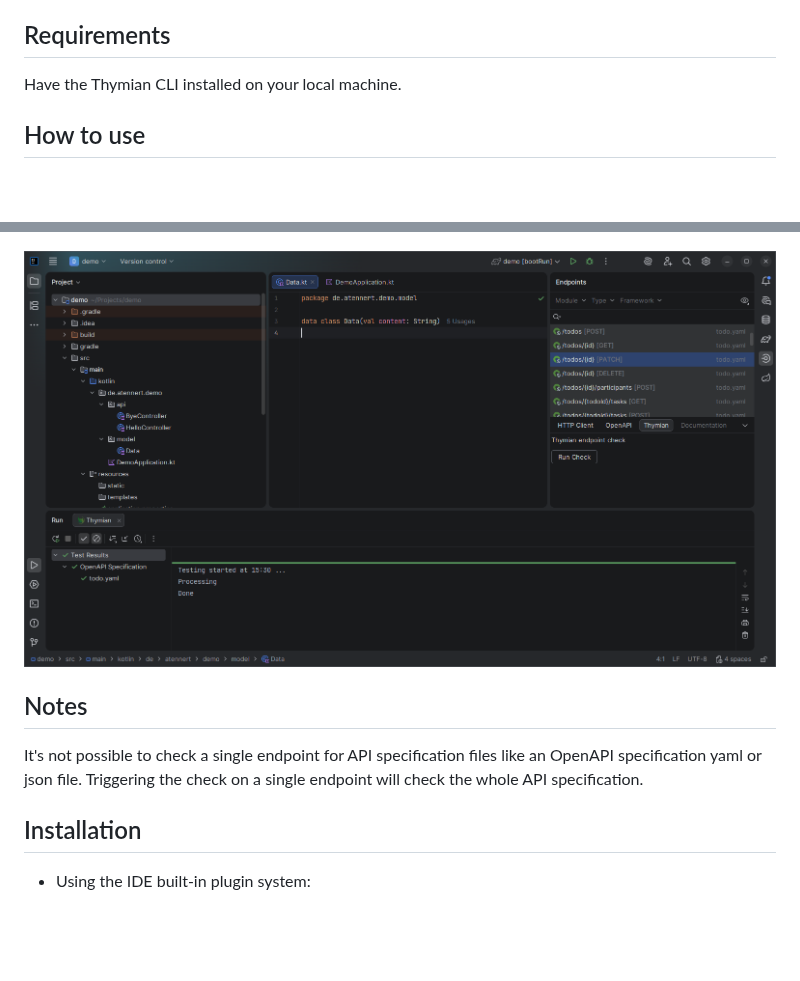
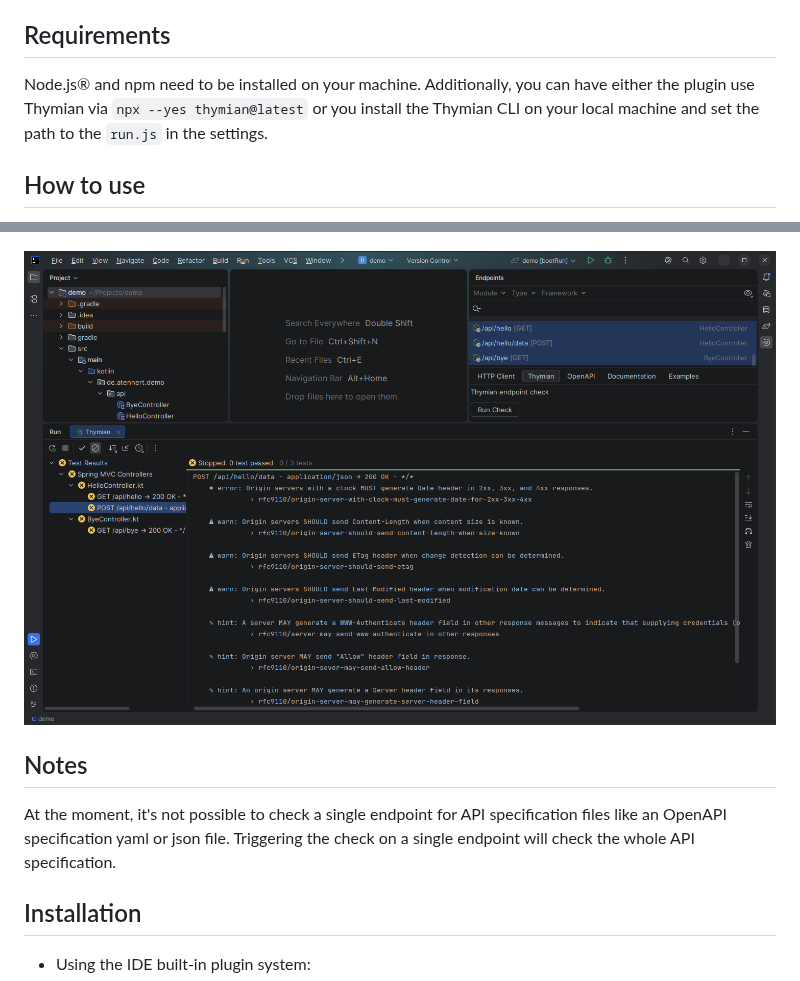
Before and after one commit to thymianofficial/intellij-plugin, a Markdown page: README.md, 2 parts joined by grey strips. Drawn GitHub-style; pictures changed too: images/test-run.png; blank space fills up the shorter version.

```diff
--- a/README.md
+++ b/README.md
@@ -38,7 +38,9 @@ Check out the [Thymian CLI website](https://thymian.dev) for more information.
 
 ## Requirements
 
-Have the Thymian CLI installed on your local machine.
+Node.js® and npm need to be installed on your machine. Additionally, you can have either the plugin use Thymian via
+`npx --yes thymian@latest` or you install the Thymian CLI on your local machine and set the path to the `run.js` in the
+settings.
 
 ## How to use
 
@@ -51,8 +53,8 @@ check on the selected endpoint.
 
 ## Notes
 
-It's not possible to check a single endpoint for API specification files like an OpenAPI specification yaml or json
-file. Triggering the check on a single endpoint will check the whole API specification.
+At the moment, it's not possible to check a single endpoint for API specification files like an OpenAPI specification
+yaml or json file. Triggering the check on a single endpoint will check the whole API specification.
 
 <!-- Plugin description end -->
 
```
Also changed, not shown: 9 other files.
